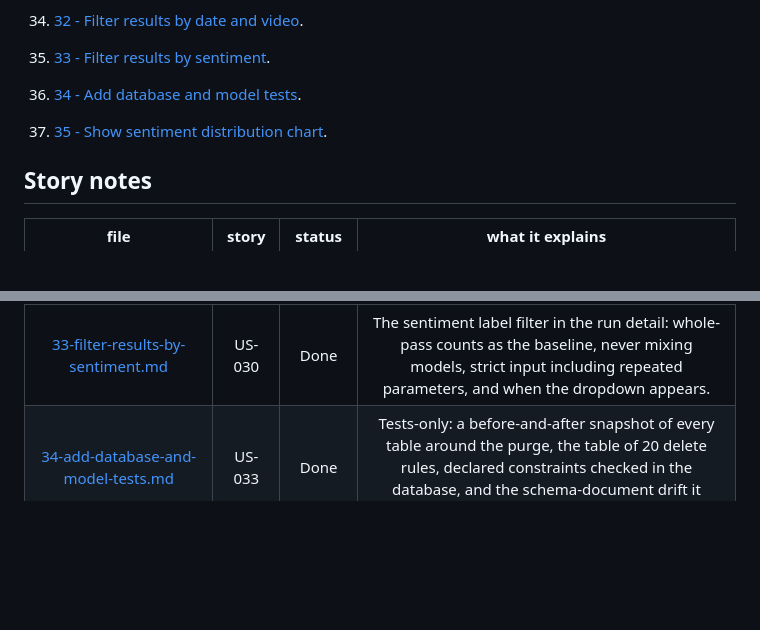
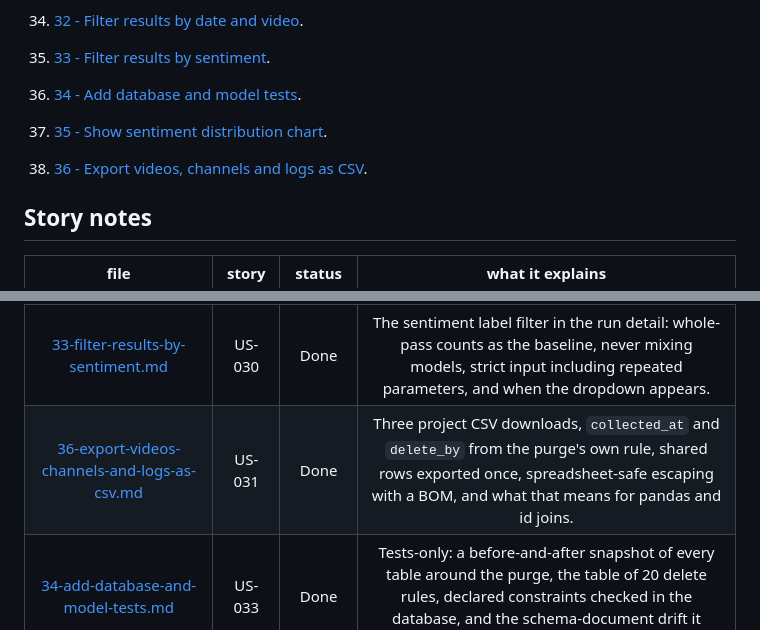
Before and after one commit to LONG-TERM-EFFECTS-OF-SUFFERING/thesis, a Markdown page: docs/project-understanding/index.md, 2 parts joined by grey strips. Drawn GitHub-style; blank space fills up the shorter version.

Commit message:
docs: explain the US-031 CSV exports
TG-38 #done

Co-Authored-By: Claude Opus 5.5 <noreply@anthropic.com>

```diff
--- a/docs/project-understanding/index.md
+++ b/docs/project-understanding/index.md
@@ -80,6 +80,8 @@ These notes are different from the formal thesis chapters. The thesis explains t
 
 37. [35 - Show sentiment distribution chart](35-show-sentiment-distribution-chart.md).
 
+38. [36 - Export videos, channels and logs as CSV](36-export-videos-channels-and-logs-as-csv.md).
+
 ## Story notes
 
 |                                                file                                                | story  | status |                                                                what it explains                                                                |
@@ -115,6 +117,7 @@ These notes are different from the formal thesis chapters. The thesis explains t
 | [32-filter-results-by-date-and-video.md](32-filter-results-by-date-and-video.md) | US-029 |  Done  | Date and video filters for the Results card, filtering on the YouTube publish date by UTC day, the same honest project-scoped counts, a pure parameter parser, and small UI details the review caught. |
 | [35-show-sentiment-distribution-chart.md](35-show-sentiment-distribution-chart.md) | US-028 |  Done  | The per-model sentiment chart in the Results card: latest pass only, each comment once, never mixing models, dates from the counted comments, bars without a chart library, and the filters and purge. |
 | [33-filter-results-by-sentiment.md](33-filter-results-by-sentiment.md) | US-030 |  Done  | The sentiment label filter in the run detail: whole-pass counts as the baseline, never mixing models, strict input including repeated parameters, and when the dropdown appears. |
+| [36-export-videos-channels-and-logs-as-csv.md](36-export-videos-channels-and-logs-as-csv.md) | US-031 |  Done  | Three project CSV downloads, `collected_at` and `delete_by` from the purge's own rule, shared rows exported once, spreadsheet-safe escaping with a BOM, and what that means for pandas and id joins. |
 | [34-add-database-and-model-tests.md](34-add-database-and-model-tests.md) | US-033 |  Done  | Tests-only: a before-and-after snapshot of every table around the purge, the table of 20 delete rules, declared constraints checked in the database, and the schema-document drift it surfaced. |
 | [15-add-youtube-collection-service-tests.md](15-add-youtube-collection-service-tests.md) | US-034 |  Done  | Auditing existing tests for gaps, faking only `urlopen` so the real HTTP path runs, documented-shape fixtures, tests that fail instead of hang, and the repeated page-token fix. |
 | [29-add-llm-query-translation-tests.md](29-add-llm-query-translation-tests.md) | US-035 |  Done  | Tests-only: the worked-example table with exact expected drafts, deterministic requests, the draft endpoint through the real HTTP path, and a test that could not fail until review. |
```
Also changed, not shown: docs/project-understanding/36-export-videos-channels-and-logs-as-csv.md (added, +160 -0 lines).
